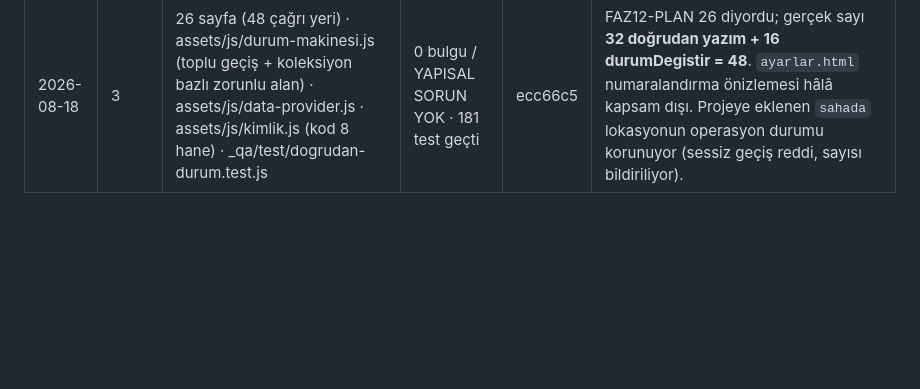
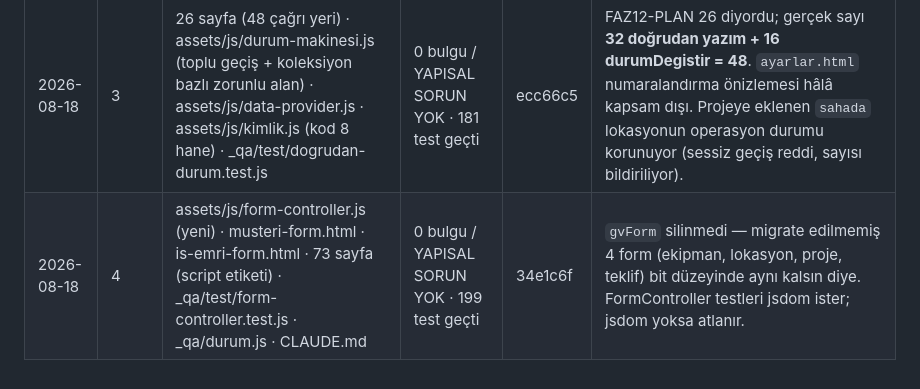
Before and after one commit to gaviaworks-dev/gaviateknik, a Markdown page: _qa/LEDGER.md, the part around the change. Rendered like a GitHub page; blank space fills up the shorter version.

Commit message:
docs(faz13): LEDGER adim 4

```diff
--- a/_qa/LEDGER.md
+++ b/_qa/LEDGER.md
@@ -92,3 +92,4 @@ Branch: `faz-13-algoritma`.
 | 2026-08-18 | 1 | assets/js/kimlik.js (yeni) · assets/js/demo-api.js · 73 sayfa (script etiketi) · 34 sayfa (kimlik ifadesi) · _qa/test/kimlik.test.js · _qa/durum.js · CLAUDE.md | 0 bulgu / YAPISAL SORUN YOK · 141 test geçti | 6f3aad9 | `ayarlar.html` numaralandırma ekranındaki `length + 1` bilinçli bırakıldı — kalıcı id değil, "sonraki numara" önizlemesi. Tekrar penceresi 8 sn: aynı içerikli kayıt bu süre içinde ikinci kez açılmaz. |
 | 2026-08-18 | 2 | assets/js/durum-makinesi.js (yeni, 25 akış) · assets/js/demo-data.js (proje akışı) · 73 sayfa (script etiketi) · _qa/test/durum-makinesi.test.js · _qa/durum.js · CLAUDE.md | 0 bulgu / YAPISAL SORUN YOK · 174 test geçti | d9fe854 | Doküman §8'in beş zinciri uçtan uca SÜREÇ anlatımıdır; kod bunları CLAUDE.md §8 gereği koleksiyon bazında ayrı alanlarda tutar (eşleme dosya başlığında). Uygunsuzluğun ara aşamaları (aksiyon planlandı/uygulandı/kanıt yüklendi) `duzelticiFaaliyetler` kayıtlarında yaşıyor, kendi alanında değil. |
 | 2026-08-18 | 3 | 26 sayfa (48 çağrı yeri) · assets/js/durum-makinesi.js (toplu geçiş + koleksiyon bazlı zorunlu alan) · assets/js/data-provider.js · assets/js/kimlik.js (kod 8 hane) · _qa/test/dogrudan-durum.test.js | 0 bulgu / YAPISAL SORUN YOK · 181 test geçti | ecc66c5 | FAZ12-PLAN 26 diyordu; gerçek sayı **32 doğrudan yazım + 16 durumDegistir = 48**. `ayarlar.html` numaralandırma önizlemesi hâlâ kapsam dışı. Projeye eklenen `sahada` lokasyonun operasyon durumu korunuyor (sessiz geçiş reddi, sayısı bildiriliyor). |
+| 2026-08-18 | 4 | assets/js/form-controller.js (yeni) · musteri-form.html · is-emri-form.html · 73 sayfa (script etiketi) · _qa/test/form-controller.test.js · _qa/durum.js · CLAUDE.md | 0 bulgu / YAPISAL SORUN YOK · 199 test geçti | 34e1c6f | `gvForm` silinmedi — migrate edilmemiş 4 form (ekipman, lokasyon, proje, teklif) bit düzeyinde aynı kalsın diye. FormController testleri jsdom ister; jsdom yoksa atlanır. |
```
